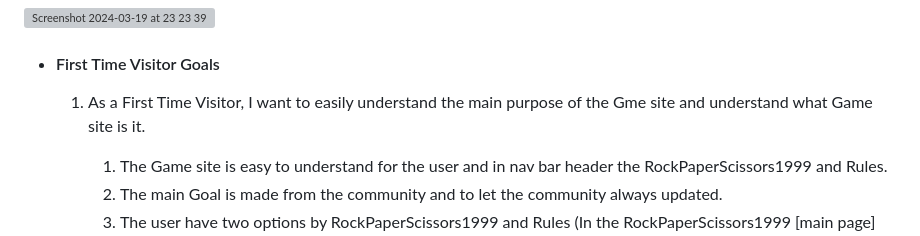
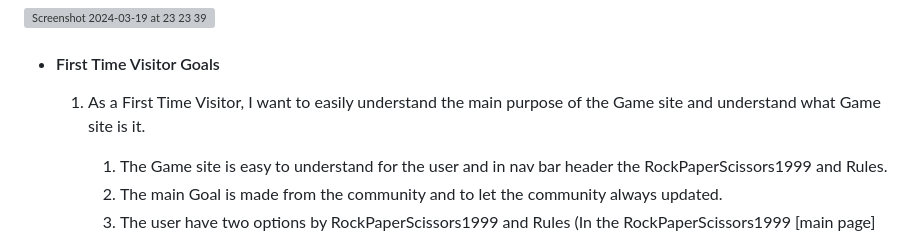
Before and after one commit to Code-Institute-Submissions/giacoren6-Rock-Paper-Scissors-Game, a Markdown page: README.md, the part around the change. Drawn GitHub-style; grey boxes are pictures that could not be loaded.

```diff
--- a/README.md
+++ b/README.md
@@ -129,7 +129,7 @@ desktop sizes min 1592 px
 
 - #### First Time Visitor Goals
 
-    1. As a First Time Visitor, I want to easily understand the main purpose of the Gme site and understand what Game site is it.
+    1. As a First Time Visitor, I want to easily understand the main purpose of the Game site and understand what Game site is it.
 
         1. The Game site is easy to understand for the user and in nav bar header the RockPaperScissors1999 and Rules.
         2. The main Goal is made from the community and to let the community always updated.
```
